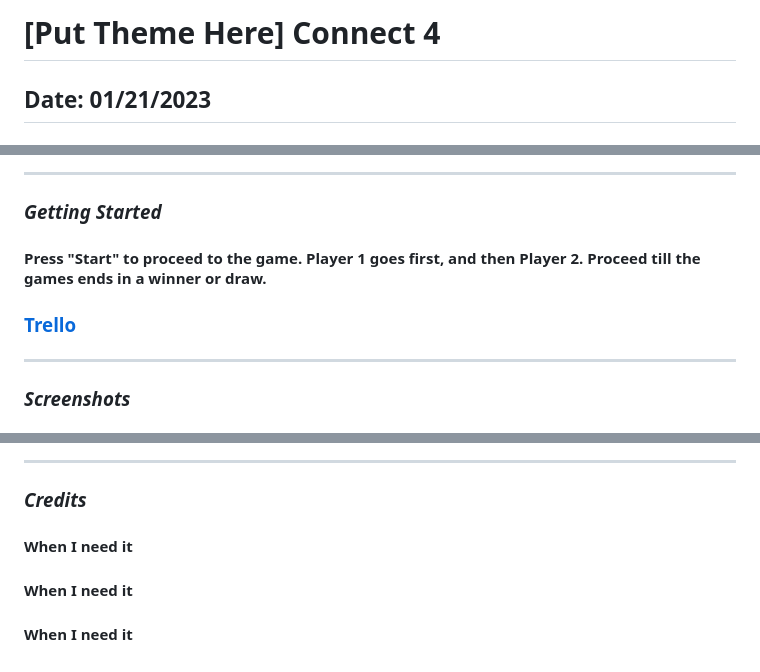
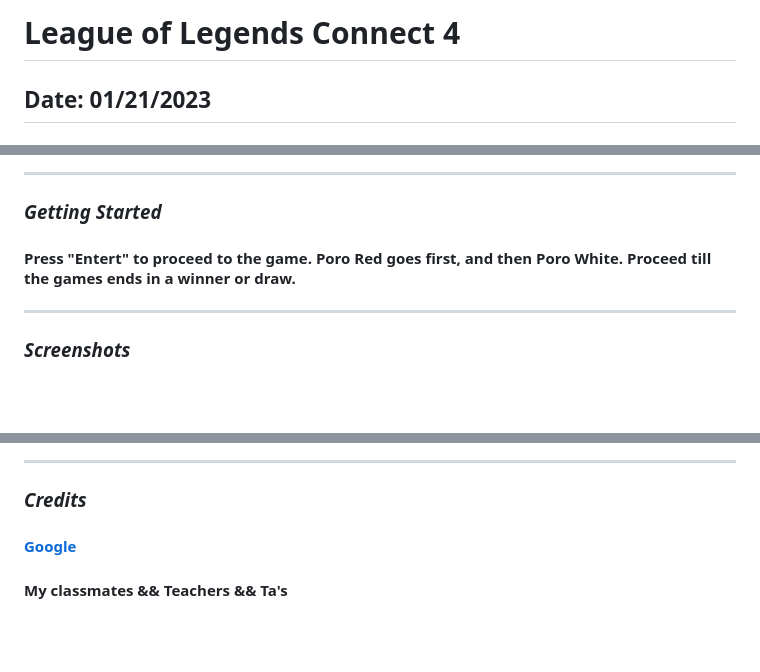
Before and after one commit to hby77/Connect-4, a Markdown page: README.md, 3 parts joined by grey strips. GitHub-like rendering; blank space fills up the shorter version.

```diff
--- a/README.md
+++ b/README.md
@@ -1,3 +1,3 @@
-# [Put Theme Here] Connect 4
+# League of Legends Connect 4
 ## Date: 01/21/2023
 ### By: Hyun Bin Yim
@@ -12,8 +12,6 @@
 * Javascript
 ***
 ### ***Getting Started***
-#### Press "Start" to proceed to the game. Player 1 goes first, and then Player 2. Proceed till the games ends in a winner or draw.
-
-### [Trello](https://trello.com/b/Vj3YyVmw/project-1)
+#### Press "Entert" to proceed to the game. Poro Red goes first, and then Poro White. Proceed till the games ends in a winner or draw.
 ***
 ### ***Screenshots***
@@ -30,5 +26,4 @@
 ***
 ### ***Credits***
-#### When I need it
-#### When I need it
-#### When I need it
+#### [Google](https://www.google.com)
+#### My classmates && Teachers && Ta's
```
Also changed, not shown: other parts of README.md (+6 -8 lines), draw.png (added), freljord.jpeg (added), redwins.png (added), whitewins.png (added), 4 other files.
